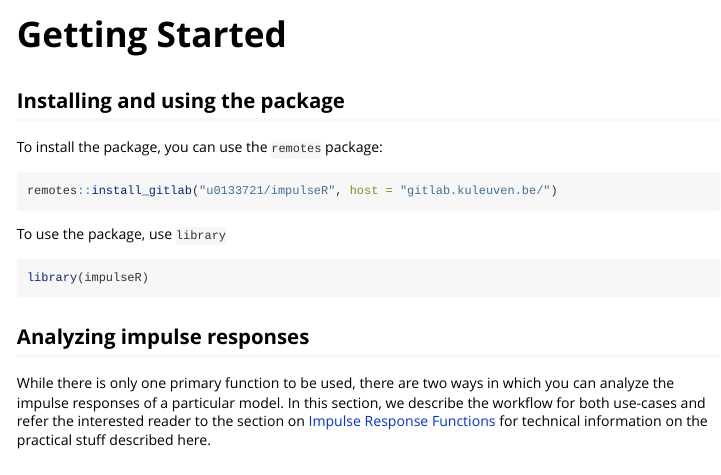
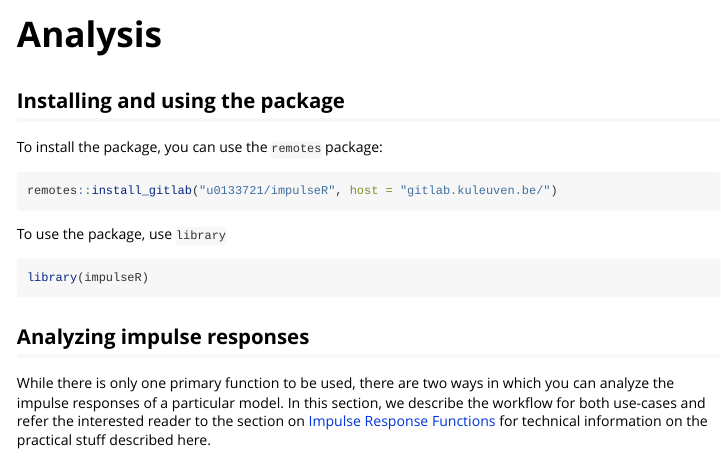
Before and after one commit to Sigert-Ariens/impulseR, an R Markdown document (vignettes/getting_started.Rmd): the page in a window 1100 px wide, from its top. Rendered offline with R 4.5, knitr and Pandoc, with nearby package versions; some code elsewhere in the file could not run offline.

Commit message:
Change name of Getting Started

```diff
--- a/vignettes/getting_started.Rmd
+++ b/vignettes/getting_started.Rmd
@@ -1,8 +1,8 @@
 ---
-title: "Getting Started"
+title: "Analysis"
 output: rmarkdown::html_vignette
 vignette: >
-  %\VignetteIndexEntry{Getting Started}
+  %\VignetteIndexEntry{Analysis}
   %\VignetteEngine{knitr::rmarkdown}
   %\VignetteEncoding{UTF-8}
 ---
```
